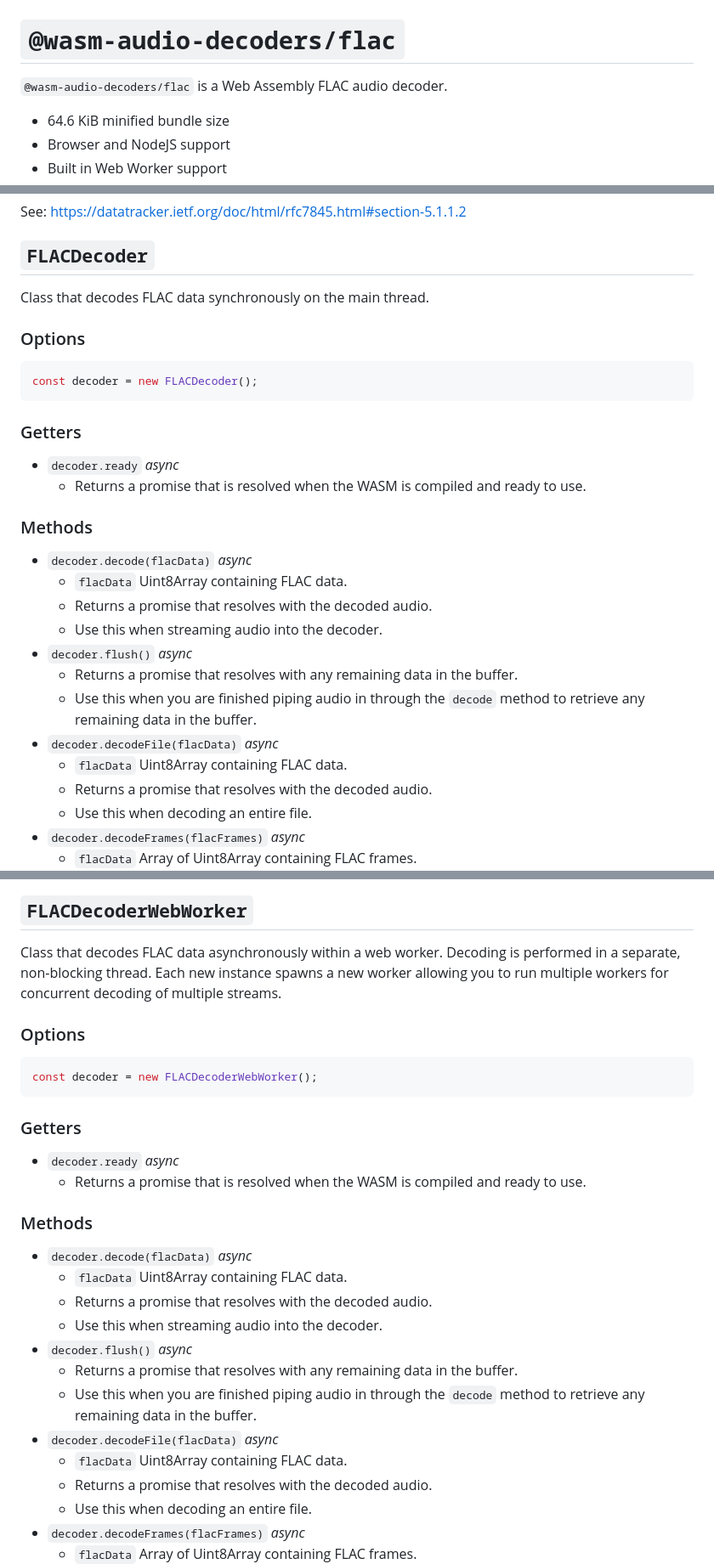
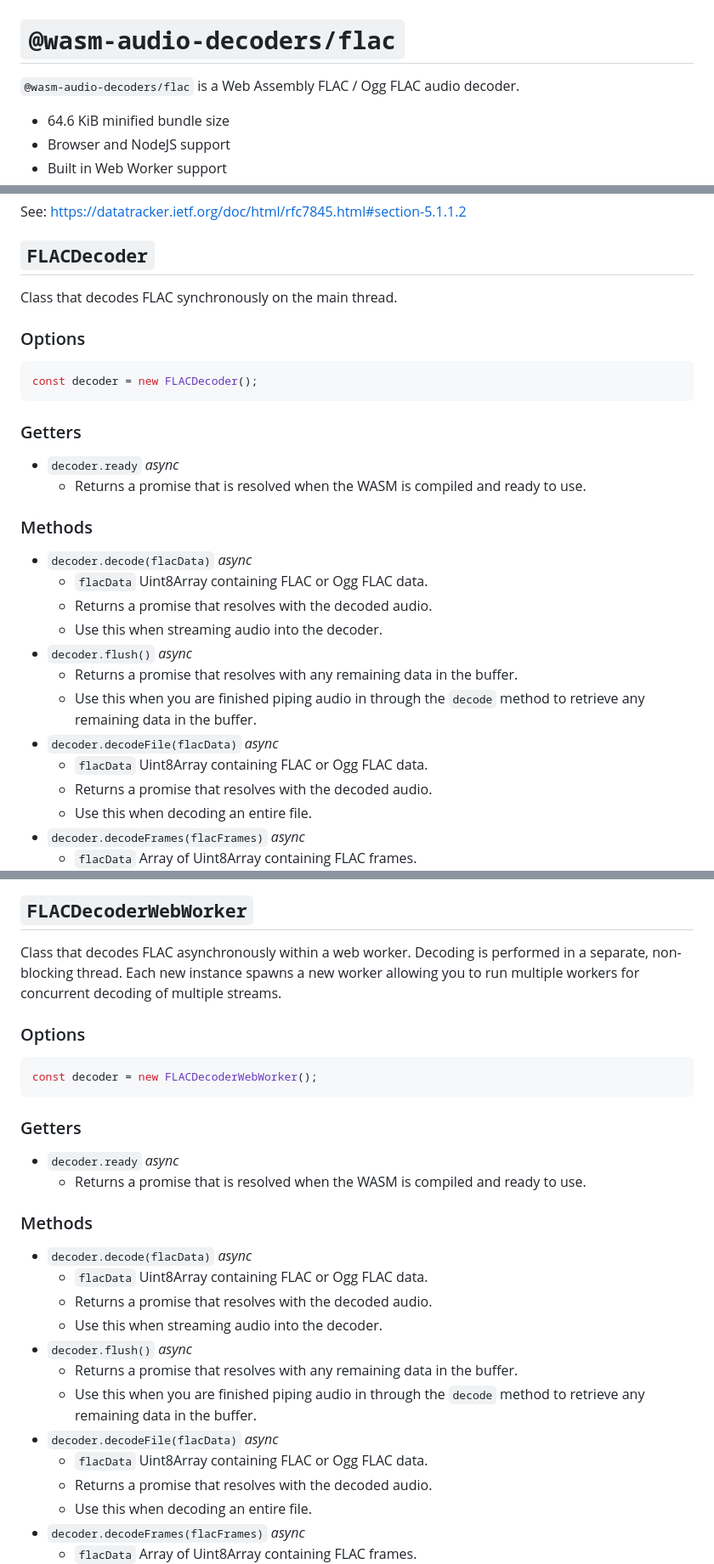
Before and after one commit to eshaz/wasm-audio-decoders, a Markdown page: src/flac/README.md, 3 parts joined by grey strips. Shown: that part at 85% size. GitHub-like rendering.

Commit message:
doc(flac): update readme

````diff
--- a/src/flac/README.md
+++ b/src/flac/README.md
@@ -1,6 +1,6 @@
 # `@wasm-audio-decoders/flac`
 
-`@wasm-audio-decoders/flac` is a Web Assembly FLAC audio decoder.
+`@wasm-audio-decoders/flac` is a Web Assembly FLAC / Ogg FLAC audio decoder.
   * 64.6 KiB minified bundle size
   * Browser and NodeJS support
   * Built in Web Worker support
@@ -119,7 +119,7 @@ See: https://datatracker.ietf.org/doc/html/rfc7845.html#section-5.1.1.2
 
 ## `FLACDecoder`
 
-Class that decodes FLAC data synchronously on the main thread.
+Class that decodes FLAC synchronously on the main thread.
 
 ### Options
 ```javascript
@@ -133,14 +133,14 @@ const decoder = new FLACDecoder();
 ### Methods
 
 * `decoder.decode(flacData)` *async*
-  * `flacData` Uint8Array containing FLAC data.
+  * `flacData` Uint8Array containing FLAC or Ogg FLAC data.
   * Returns a promise that resolves with the decoded audio.
   * Use this when streaming audio into the decoder.
 * `decoder.flush()` *async*
   * Returns a promise that resolves with any remaining data in the buffer.
   * Use this when you are finished piping audio in through the `decode` method to retrieve any remaining data in the buffer.
 * `decoder.decodeFile(flacData)` *async*
-  * `flacData` Uint8Array containing FLAC data.
+  * `flacData` Uint8Array containing FLAC or Ogg FLAC data.
   * Returns a promise that resolves with the decoded audio.
   * Use this when decoding an entire file.
 * `decoder.decodeFrames(flacFrames)` *async*
@@ -155,7 +155,7 @@ const decoder = new FLACDecoder();
 
 ## `FLACDecoderWebWorker`
 
-Class that decodes FLAC data asynchronously within a web worker. Decoding is performed in a separate, non-blocking thread. Each new instance spawns a new worker allowing you to run multiple workers for concurrent decoding of multiple streams.
+Class that decodes FLAC asynchronously within a web worker. Decoding is performed in a separate, non-blocking thread. Each new instance spawns a new worker allowing you to run multiple workers for concurrent decoding of multiple streams.
 
 ### Options
 ```javascript
@@ -169,14 +169,14 @@ const decoder = new FLACDecoderWebWorker();
 ### Methods
 
 * `decoder.decode(flacData)` *async*
-  * `flacData` Uint8Array containing FLAC data.
+  * `flacData` Uint8Array containing FLAC or Ogg FLAC data.
   * Returns a promise that resolves with the decoded audio.
   * Use this when streaming audio into the decoder.
 * `decoder.flush()` *async*
   * Returns a promise that resolves with any remaining data in the buffer.
   * Use this when you are finished piping audio in through the `decode` method to retrieve any remaining data in the buffer.
 * `decoder.decodeFile(flacData)` *async*
-  * `flacData` Uint8Array containing FLAC data.
+  * `flacData` Uint8Array containing FLAC or Ogg FLAC data.
   * Returns a promise that resolves with the decoded audio.
   * Use this when decoding an entire file.
 * `decoder.decodeFrames(flacFrames)` *async*
````
Also changed, not shown: other parts of src/flac/README.md (+1 -1 lines), 1 other file.
